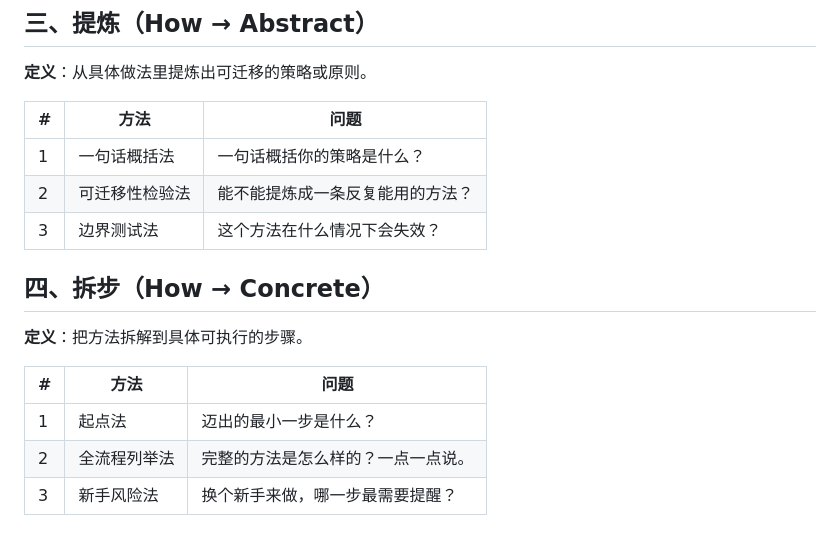
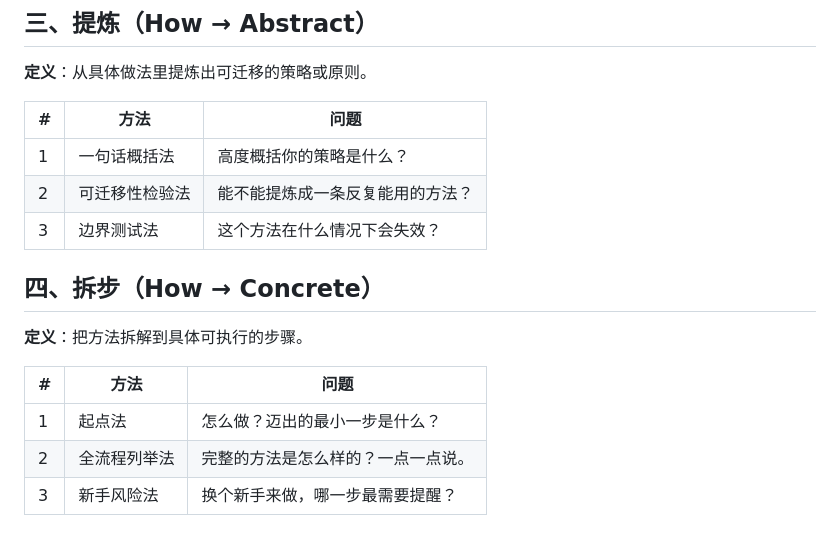
Before and after one commit to thetimtang805/think-fast, a Markdown page: reference/思维训练卡/思维训练卡_18张卡片内容_MVP.md, the part around the change. Drawn GitHub-style.

Commit message:
content: tweak 一句话概括法 and 起点法 question wording
一句话概括法: 一句话概括 -> 高度概括
起点法: adds "怎么做？" prefix before 迈出的最小一步是什么？

Prototype and the expert-order reference doc already matched this
wording; this just commits the source content file itself.

```diff
--- a/reference/思维训练卡/思维训练卡_18张卡片内容_MVP.md
+++ b/reference/思维训练卡/思维训练卡_18张卡片内容_MVP.md
@@ -29,7 +29,7 @@
 
 | # | 方法 | 问题 |
 |---|---|---|
-| 1 | 一句话概括法 | 一句话概括你的策略是什么？ |
+| 1 | 一句话概括法 | 高度概括你的策略是什么？ |
 | 2 | 可迁移性检验法 | 能不能提炼成一条反复能用的方法？ |
 | 3 | 边界测试法 | 这个方法在什么情况下会失效？ |
 
@@ -38,7 +38,7 @@
 
 | # | 方法 | 问题 |
 |---|---|---|
-| 1 | 起点法 | 迈出的最小一步是什么？ |
+| 1 | 起点法 | 怎么做？迈出的最小一步是什么？ |
 | 2 | 全流程列举法 | 完整的方法是怎么样的？一点一点说。 |
 | 3 | 新手风险法 | 换个新手来做，哪一步最需要提醒？ |
 
```
